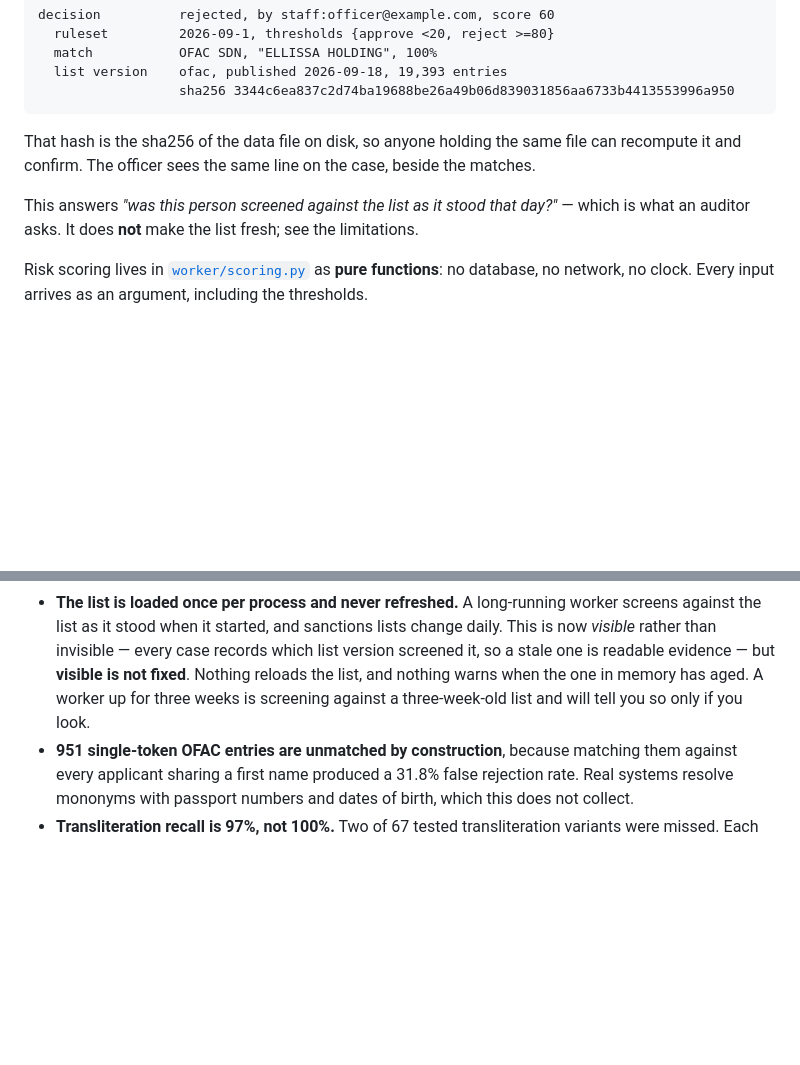
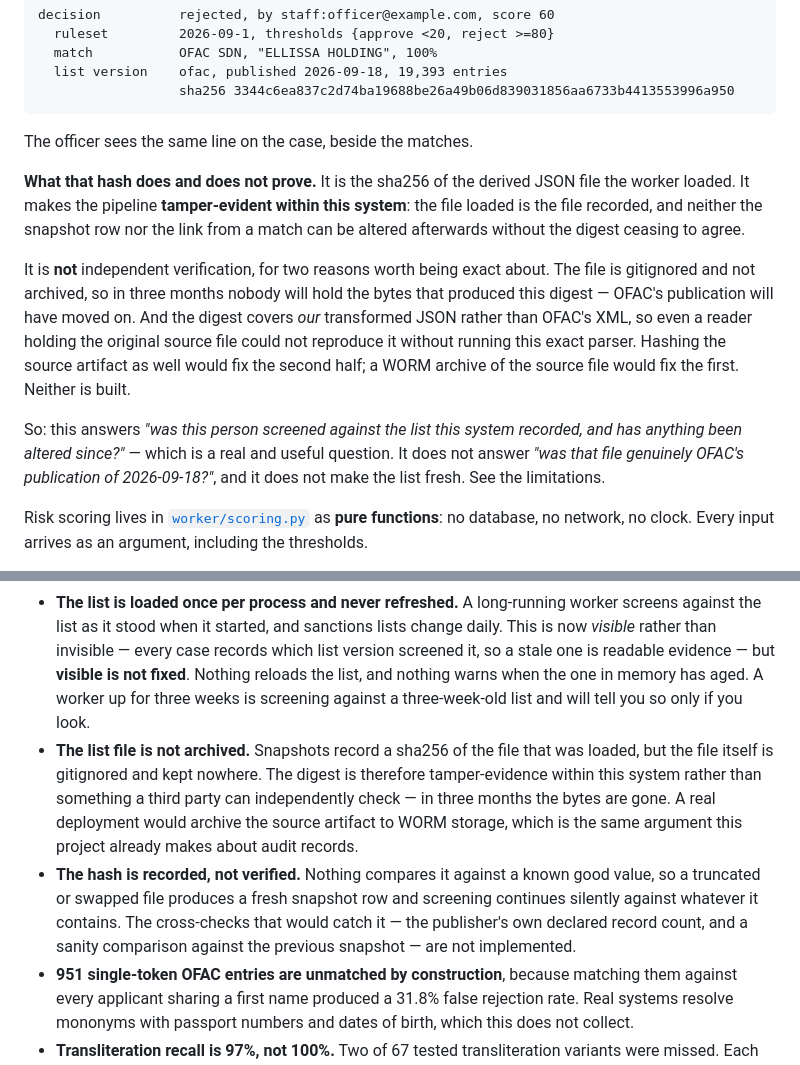
Before and after one commit to Denxhinjo/kyc-compliance-desk, a Markdown page: README.md, 2 parts joined by grey strips. GitHub-like rendering; blank space fills up the shorter version.

Commit message:
Correct an overstated claim about the snapshot hash
I wrote that "anyone holding the same file can recompute it and confirm",
which implies independent verification. It does not provide that, for two
separate reasons:

- data/ofac_sdn.json is gitignored and archived nowhere, so in three
  months the bytes that produced the digest are gone and OFAC's
  publication has moved on
- the digest covers our DERIVED JSON, not OFAC's XML, so even a reader
  holding the original source file could not reproduce it without running
  this exact parser

What it actually provides is tamper-evidence within this system: the file
loaded is the file recorded, and nothing has been altered since. That is
useful and it is a smaller claim than the one I made.

README and decisions.md now say exactly that, and decisions.md records
the correction rather than quietly editing it. Two new limitations: the
file is not archived, and the hash is recorded rather than verified —
nothing cross-checks it against the publisher's declared record count or
against the previous snapshot, so a truncated file would pass silently.

````diff
--- a/README.md
+++ b/README.md
@@ -372,13 +372,27 @@ decision          rejected, by staff:officer@example.com, score 60
                   sha256 3344c6ea837c2d74ba19688be26a49b06d839031856aa6733b4413553996a950
 ```
 
-That hash is the sha256 of the data file on disk, so anyone holding the same
-file can recompute it and confirm. The officer sees the same line on the case,
-beside the matches.
+The officer sees the same line on the case, beside the matches.
 
-This answers *"was this person screened against the list as it stood that
-day?"* — which is what an auditor asks. It does **not** make the list fresh;
-see the limitations.
+**What that hash does and does not prove.** It is the sha256 of the derived
+JSON file the worker loaded. It makes the pipeline **tamper-evident within this
+system**: the file loaded is the file recorded, and neither the snapshot row nor
+the link from a match can be altered afterwards without the digest ceasing to
+agree.
+
+It is **not** independent verification, for two reasons worth being exact
+about. The file is gitignored and not archived, so in three months nobody will
+hold the bytes that produced this digest — OFAC's publication will have moved
+on. And the digest covers *our* transformed JSON rather than OFAC's XML, so
+even a reader holding the original source file could not reproduce it without
+running this exact parser. Hashing the source artifact as well would fix the
+second half; a WORM archive of the source file would fix the first. Neither is
+built.
+
+So: this answers *"was this person screened against the list this system
+recorded, and has anything been altered since?"* — which is a real and useful
+question. It does not answer *"was that file genuinely OFAC's publication of
+2026-09-18?"*, and it does not make the list fresh. See the limitations.
 
 Risk scoring lives in [`worker/scoring.py`](worker/scoring.py) as **pure
 functions**: no database, no network, no clock. Every input arrives as an
@@ -532,6 +546,17 @@ approach, not a system that should go near a real customer. Specifically:
   — but **visible is not fixed**. Nothing reloads the list, and nothing warns
   when the one in memory has aged. A worker up for three weeks is screening
   against a three-week-old list and will tell you so only if you look.
+- **The list file is not archived.** Snapshots record a sha256 of the file that
+  was loaded, but the file itself is gitignored and kept nowhere. The digest is
+  therefore tamper-evidence within this system rather than something a third
+  party can independently check — in three months the bytes are gone. A real
+  deployment would archive the source artifact to WORM storage, which is the
+  same argument this project already makes about audit records.
+- **The hash is recorded, not verified.** Nothing compares it against a known
+  good value, so a truncated or swapped file produces a fresh snapshot row and
+  screening continues silently against whatever it contains. The cross-checks
+  that would catch it — the publisher's own declared record count, and a sanity
+  comparison against the previous snapshot — are not implemented.
 - **951 single-token OFAC entries are unmatched by construction**, because
   matching them against every applicant sharing a first name produced a 31.8%
   false rejection rate. Real systems resolve mononyms with passport numbers and
````
Also changed, not shown: docs/decisions.md (+18 -4 lines).
